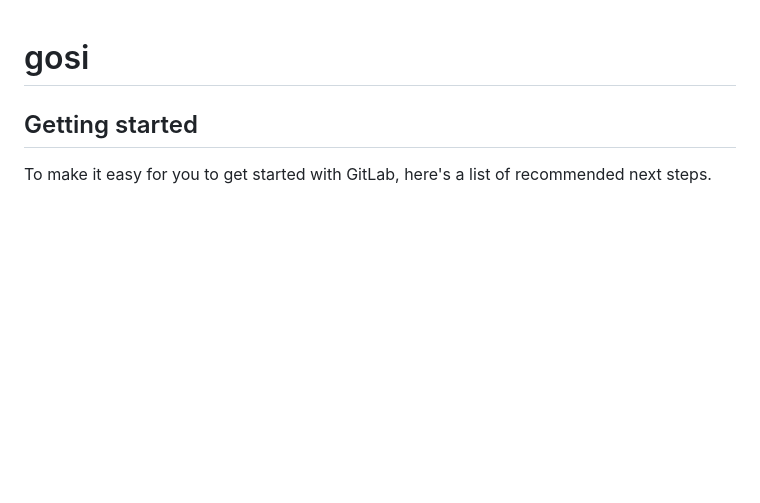
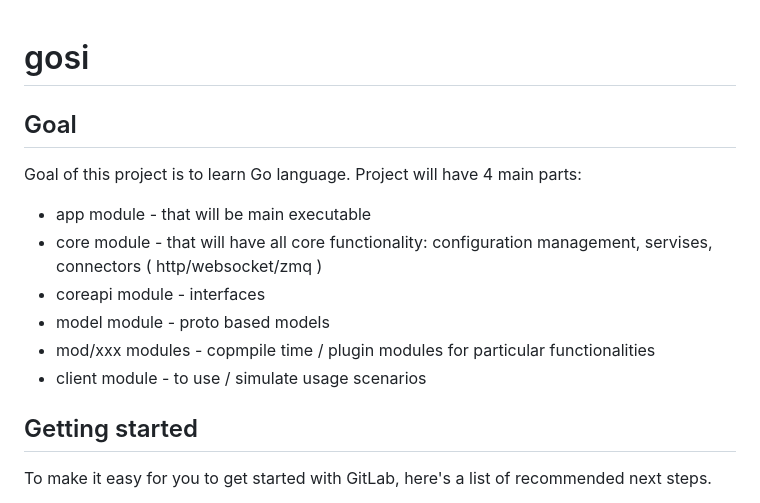
Before and after one commit to szymonszczawinski/gopt, a Markdown page: README.md, the part around the change. GitHub-like rendering; blank space fills up the shorter version.

Commit message:
readme -> project goals

```diff
--- a/README.md
+++ b/README.md
@@ -1,6 +1,15 @@
 # gosi
 
+## Goal
 
+Goal of this project is to learn Go language.
+Project will have 4 main parts:
+- app module - that will be main executable
+- core module - that will have all core functionality: configuration management, servises, connectors ( http/websocket/zmq )
+- coreapi module - interfaces
+- model module - proto based models
+- mod/xxx modules - copmpile time / plugin modules for particular functionalities
+- client module - to use / simulate usage scenarios
 
 ## Getting started
 
```
